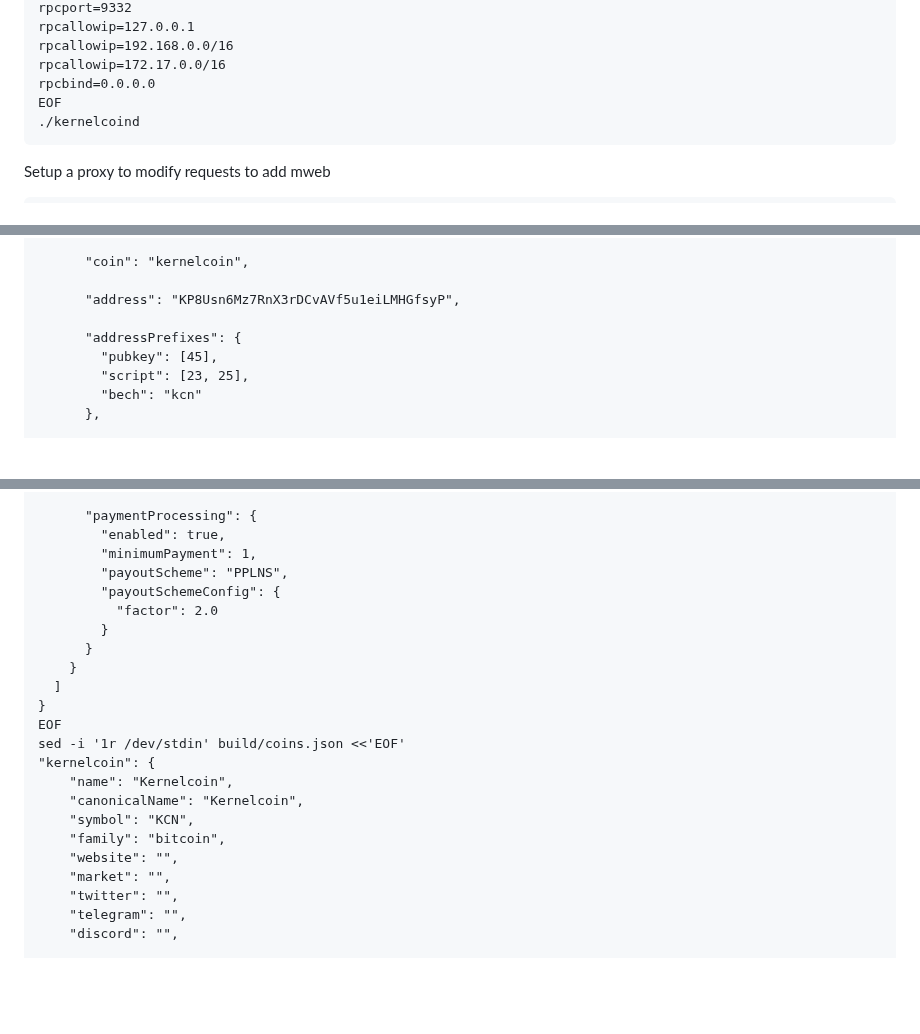
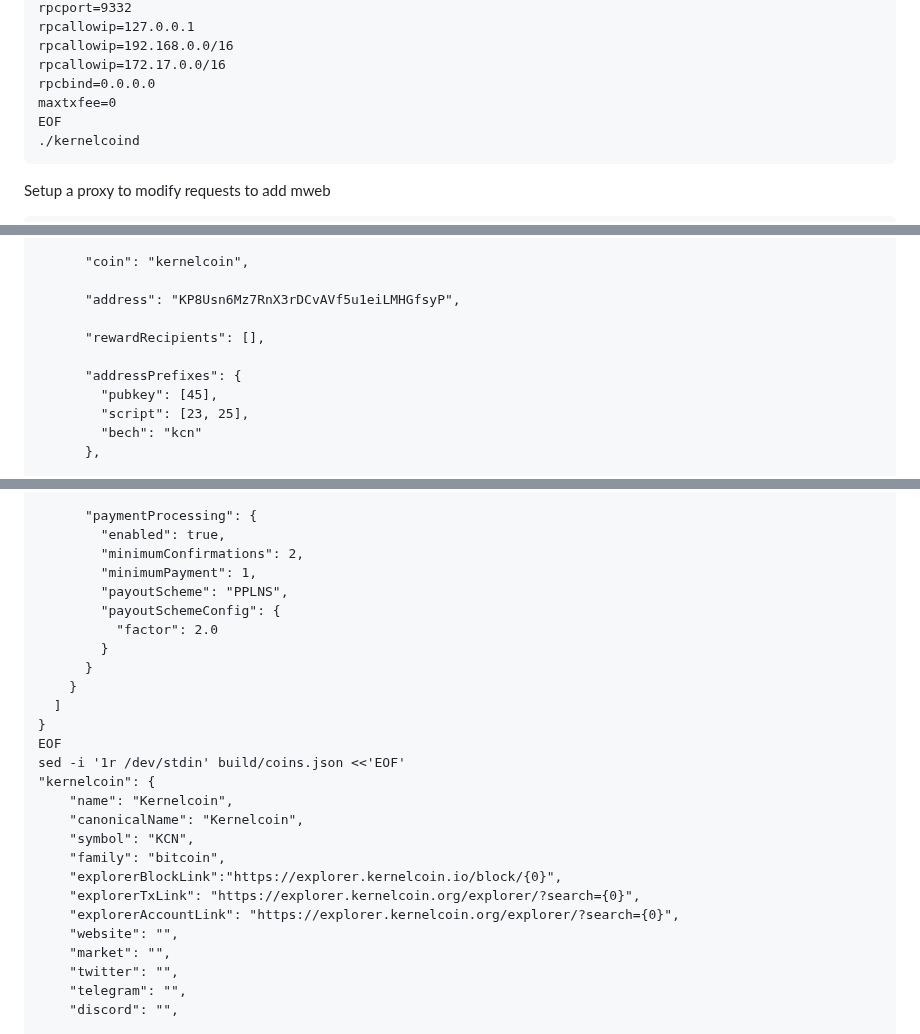
Before and after one commit to kernelcoinproject/kernelcoin, a Markdown page: mining_guide.md, 3 parts joined by grey strips. GitHub-like rendering; blank space fills up the shorter version.

````diff
--- a/mining_guide.md
+++ b/mining_guide.md
@@ -22,6 +22,7 @@ rpcallowip=127.0.0.1
 rpcallowip=192.168.0.0/16
 rpcallowip=172.17.0.0/16
 rpcbind=0.0.0.0
+maxtxfee=0
 EOF
 ./kernelcoind
 ```
@@ -148,6 +149,8 @@ cat > /miningcore/kernelcoin.json << EOF
 
       "address": "KP8Usn6Mz7RnX3rDCvAVf5u1eiLMHGfsyP",
 
+      "rewardRecipients": [],
+
       "addressPrefixes": {
         "pubkey": [45],
         "script": [23, 25],
@@ -195,6 +198,7 @@ cat > /miningcore/kernelcoin.json << EOF
 
       "paymentProcessing": {
         "enabled": true,
+        "minimumConfirmations": 2,
         "minimumPayment": 1,
         "payoutScheme": "PPLNS",
         "payoutSchemeConfig": {
@@ -211,6 +215,9 @@ sed -i '1r /dev/stdin' build/coins.json <<'EOF'
     "canonicalName": "Kernelcoin",
     "symbol": "KCN",
     "family": "bitcoin",
+    "explorerBlockLink":"https://explorer.kernelcoin.io/block/{0}",
+    "explorerTxLink": "https://explorer.kernelcoin.org/explorer/?search={0}",
+    "explorerAccountLink": "https://explorer.kernelcoin.org/explorer/?search={0}",
     "website": "",
     "market": "",
     "twitter": "",
````
